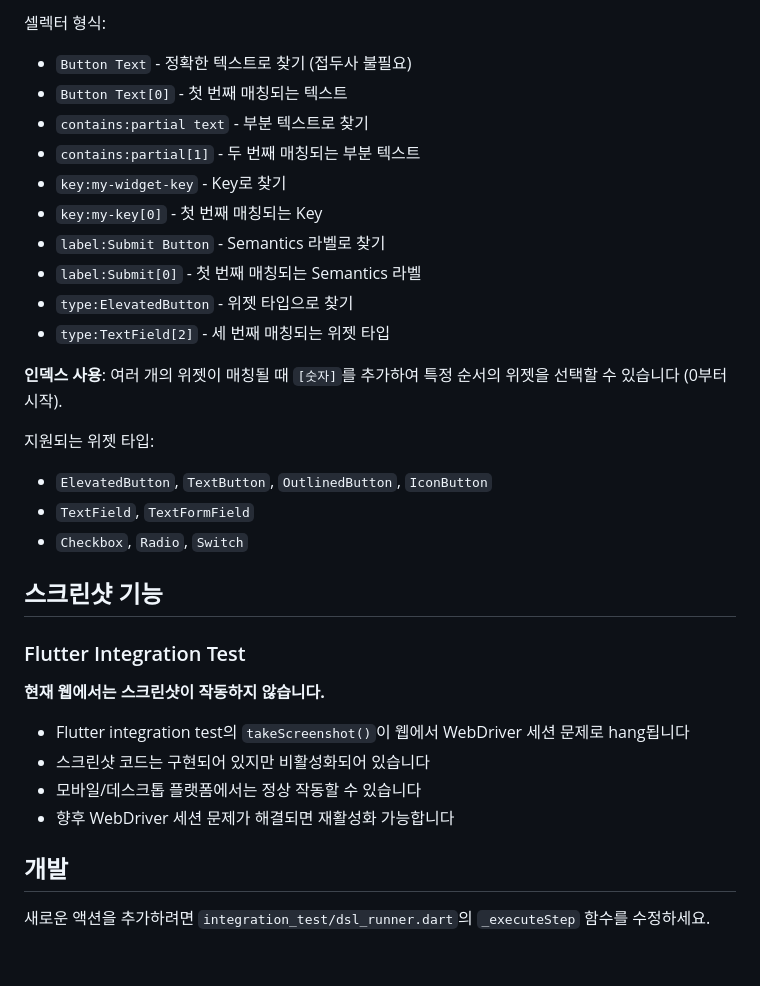
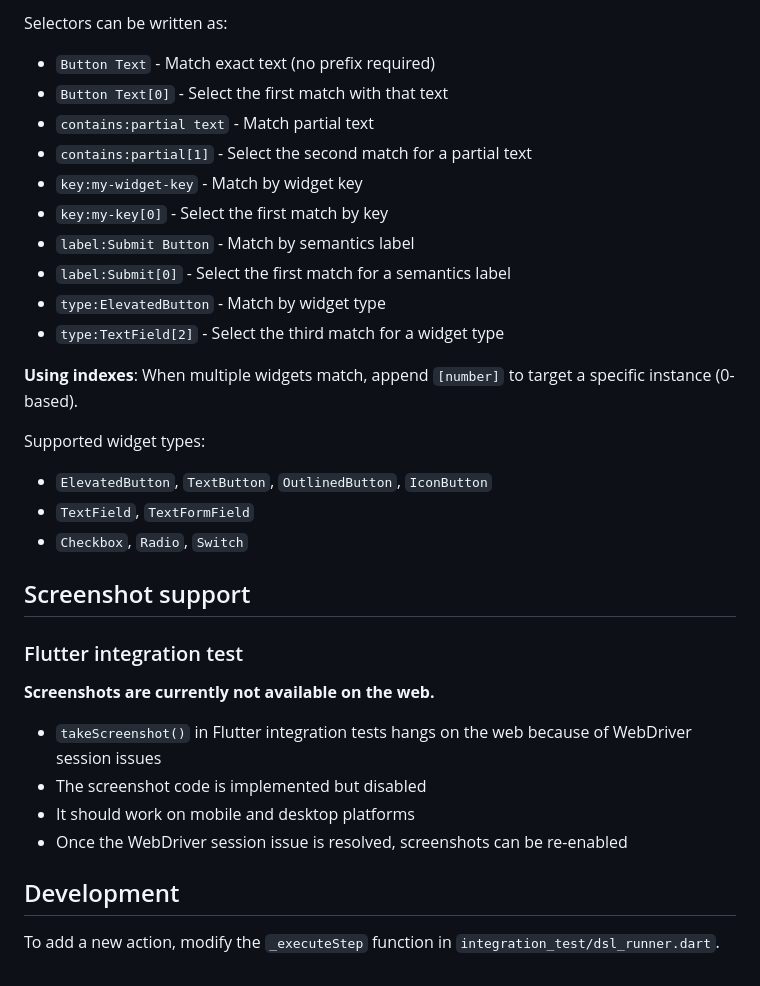
Before and after one commit to sh1nj1/dart-web-integration-test, a Markdown page: README.md, the part around the change printed below. Drawn GitHub-style.

```diff
--- a/README.md
+++ b/README.md
@@ -171,33 +169,33 @@ testCases:
 
-셀렉터 형식:
-- `Button Text` - 정확한 텍스트로 찾기 (접두사 불필요)
-- `Button Text[0]` - 첫 번째 매칭되는 텍스트
-- `contains:partial text` - 부분 텍스트로 찾기
-- `contains:partial[1]` - 두 번째 매칭되는 부분 텍스트
-- `key:my-widget-key` - Key로 찾기
-- `key:my-key[0]` - 첫 번째 매칭되는 Key
-- `label:Submit Button` - Semantics 라벨로 찾기
-- `label:Submit[0]` - 첫 번째 매칭되는 Semantics 라벨
-- `type:ElevatedButton` - 위젯 타입으로 찾기
-- `type:TextField[2]` - 세 번째 매칭되는 위젯 타입
+Selectors can be written as:
+- `Button Text` - Match exact text (no prefix required)
+- `Button Text[0]` - Select the first match with that text
+- `contains:partial text` - Match partial text
+- `contains:partial[1]` - Select the second match for a partial text
+- `key:my-widget-key` - Match by widget key
+- `key:my-key[0]` - Select the first match by key
+- `label:Submit Button` - Match by semantics label
+- `label:Submit[0]` - Select the first match for a semantics label
+- `type:ElevatedButton` - Match by widget type
+- `type:TextField[2]` - Select the third match for a widget type
 
-**인덱스 사용**: 여러 개의 위젯이 매칭될 때 `[숫자]`를 추가하여 특정 순서의 위젯을 선택할 수 있습니다 (0부터 시작).
+**Using indexes**: When multiple widgets match, append `[number]` to target a specific instance (0-based).
 
-지원되는 위젯 타입:
+Supported widget types:
 - `ElevatedButton`, `TextButton`, `OutlinedButton`, `IconButton`
 - `TextField`, `TextFormField`
 - `Checkbox`, `Radio`, `Switch`
 
-## 스크린샷 기능
+## Screenshot support
 
-### Flutter Integration Test
-**현재 웹에서는 스크린샷이 작동하지 않습니다.**
+### Flutter integration test
+**Screenshots are currently not available on the web.**
 
-- Flutter integration test의 `takeScreenshot()`이 웹에서 WebDriver 세션 문제로 hang됩니다
-- 스크린샷 코드는 구현되어 있지만 비활성화되어 있습니다
-- 모바일/데스크톱 플랫폼에서는 정상 작동할 수 있습니다
-- 향후 WebDriver 세션 문제가 해결되면 재활성화 가능합니다
+- `takeScreenshot()` in Flutter integration tests hangs on the web because of WebDriver session issues
+- The screenshot code is implemented but disabled
+- It should work on mobile and desktop platforms
+- Once the WebDriver session issue is resolved, screenshots can be re-enabled
 
-## 개발
+## Development
 
-새로운 액션을 추가하려면 `integration_test/dsl_runner.dart`의 `_executeStep` 함수를 수정하세요.
+To add a new action, modify the `_executeStep` function in `integration_test/dsl_runner.dart`.
```
Also changed, not shown: other parts of README.md (+64 -66 lines), README_KO.md (added, +203 -0 lines).
